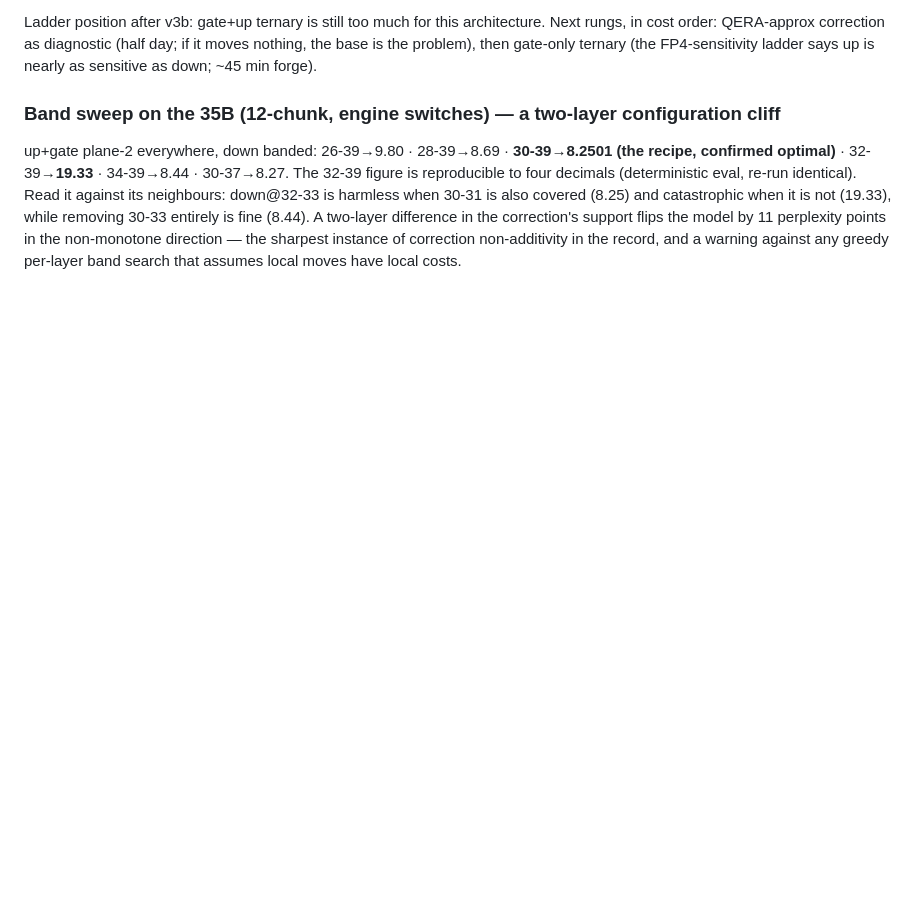
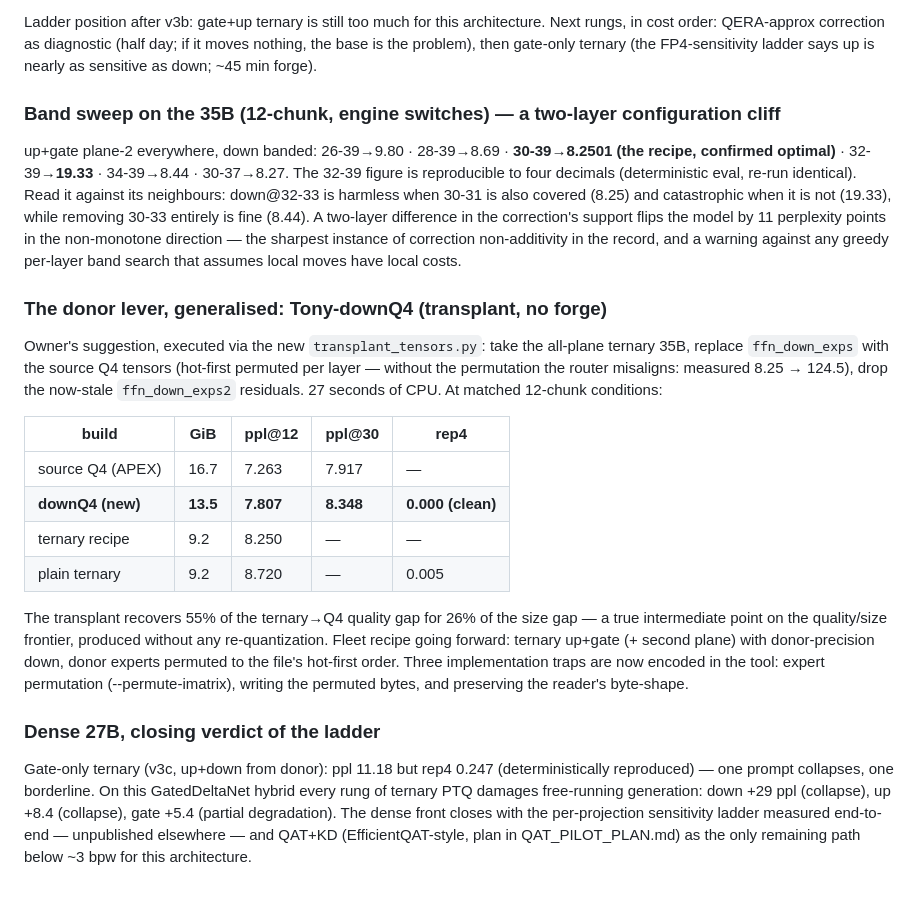
Before and after one commit to Anjielon/fucina, a Markdown page: docs/RESULTS.md, the part around the change. Drawn GitHub-style; blank space fills up the shorter version.

Commit message:
results: Tony-downQ4 sealed (13.5 GiB, 7.81@12, rep4 0.000) — the donor lever generalised; dense ladder closed (gate-only still degrades generation)

```diff
--- a/docs/RESULTS.md
+++ b/docs/RESULTS.md
@@ -1225,3 +1225,37 @@ two-layer difference in the correction's support flips the model by 11
 perplexity points in the non-monotone direction — the sharpest instance of
 correction non-additivity in the record, and a warning against any greedy
 per-layer band search that assumes local moves have local costs.
+
+### The donor lever, generalised: Tony-downQ4 (transplant, no forge)
+
+Owner's suggestion, executed via the new `transplant_tensors.py`: take the
+all-plane ternary 35B, replace `ffn_down_exps` with the source Q4 tensors
+(hot-first permuted per layer — without the permutation the router
+misaligns: measured 8.25 → 124.5), drop the now-stale `ffn_down_exps2`
+residuals. 27 seconds of CPU. At matched 12-chunk conditions:
+
+| build | GiB | ppl@12 | ppl@30 | rep4 |
+|---|---|---|---|---|
+| source Q4 (APEX) | 16.7 | 7.263 | 7.917 | — |
+| **downQ4 (new)** | **13.5** | **7.807** | **8.348** | **0.000 (clean)** |
+| ternary recipe | 9.2 | 8.250 | — | — |
+| plain ternary | 9.2 | 8.720 | — | 0.005 |
+
+The transplant recovers 55% of the ternary→Q4 quality gap for 26% of the
+size gap — a true intermediate point on the quality/size frontier, produced
+without any re-quantization. Fleet recipe going forward: ternary up+gate
+(+ second plane) with donor-precision down, donor experts permuted to the
+file's hot-first order. Three implementation traps are now encoded in the
+tool: expert permutation (--permute-imatrix), writing the permuted bytes,
+and preserving the reader's byte-shape.
+
+### Dense 27B, closing verdict of the ladder
+
+Gate-only ternary (v3c, up+down from donor): ppl 11.18 but rep4 0.247
+(deterministically reproduced) — one prompt collapses, one borderline. On
+this GatedDeltaNet hybrid every rung of ternary PTQ damages free-running
+generation: down +29 ppl (collapse), up +8.4 (collapse), gate +5.4
+(partial degradation). The dense front closes with the per-projection
+sensitivity ladder measured end-to-end — unpublished elsewhere — and QAT+KD
+(EfficientQAT-style, plan in QAT_PILOT_PLAN.md) as the only remaining path
+below ~3 bpw for this architecture.
```
